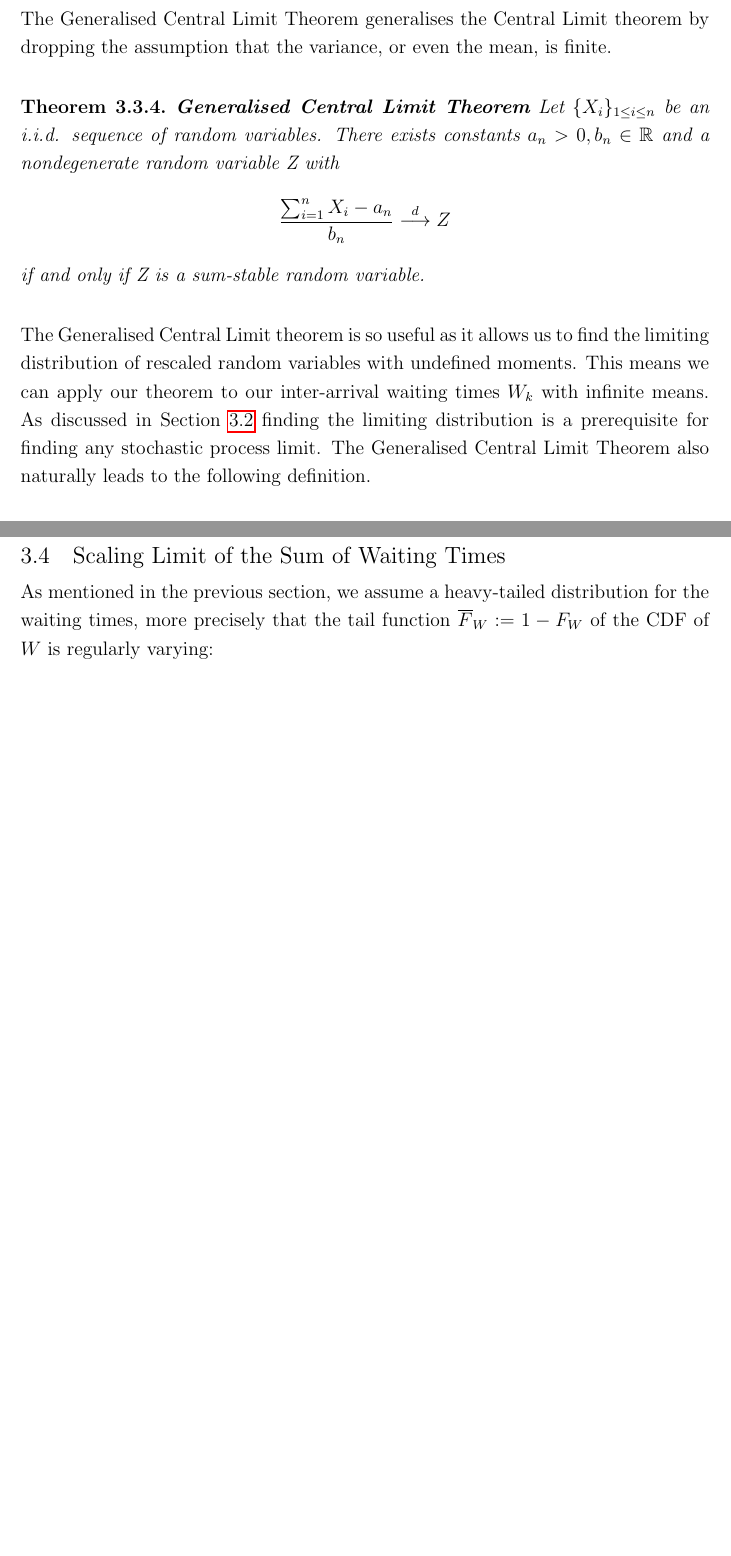
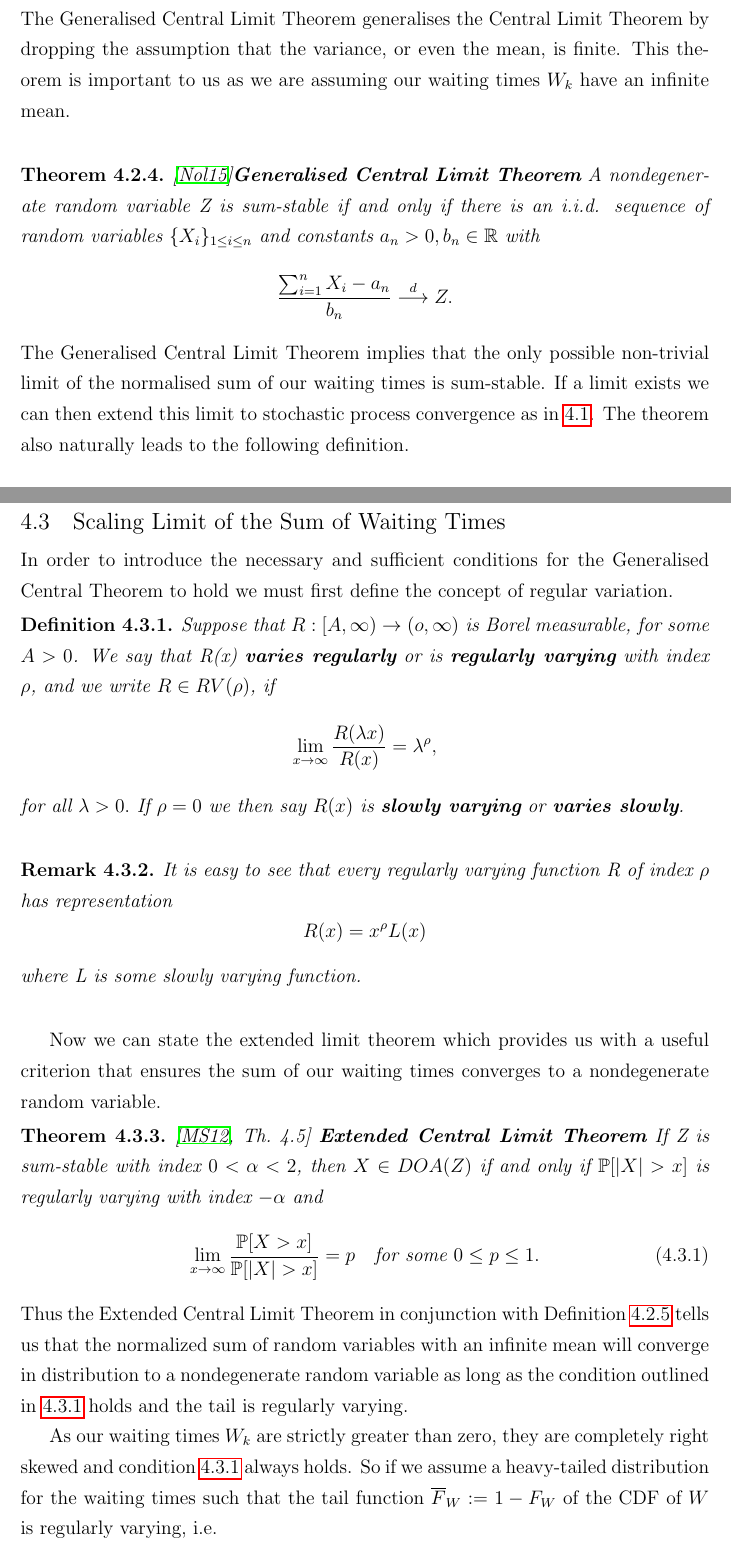
Before and after one commit to SmarakNayak/ExtremeValueThesis, a LaTeX thesis (LaTeX/Thesis/ThesisV1.tex): two parts of pages 25 and 26 of 35 before the commit and two parts of pages 27 and 28 of 39 after it, joined at a grey line, cut so that both start at the same text, the shorter picture padded with empty space. Compiled offline with pdfLaTeX; a LaTeX package or settings file that is missing is left out.

Commit message:
Expanded section on stable limits

```diff
--- a/LaTeX/Thesis/ThesisV1.tex
+++ b/LaTeX/Thesis/ThesisV1.tex
@@ -12,7 +12,7 @@
 %
 
 \documentclass[honours,12pt]{UNSWthesis}
-\linespread{1.2}
+\linespread{1.3}
 \usepackage{amsfonts}
 \usepackage{amssymb}
 \usepackage{amsthm}
@@ -72,7 +72,8 @@
 \newcommand{\Cov}{\mathop{\rm Cov}}
 \newcommand{\Var}{\mathop{\rm Var}}
 \newcommand{\sign}{\mathop{\rm sign}}
-
+\newcommand{\Floor}[1]{{\lfloor {#1} \rfloor}}
+\newcommand{\cd}{\overset{d}{\longrightarrow}}
 
 %%%%%%%%%%%%%%%%%%%%%%%%%%%%%%%%%%%%%%%%%%%%%%%%%%%%%%%%%%%%%%%%%%%%%
 %
@@ -741,21 +753,20 @@ where $\bar{X}_n=(\sum^n_{i=1}X_i)/n$. Rewriting the above to match the notation
 \]
 where $a_n=\sqrt{n}\sigma/\mu$ and $b_n=\sigma\sqrt{n}.$\\
 
-\noindent The Generalised Central Limit Theorem generalises the Central Limit theorem by dropping the assumption that the variance, or even the mean, is finite.\\
+\noindent The Generalised Central Limit Theorem generalises the Central Limit Theorem by dropping the assumption that the variance, or even the mean, is finite. This theorem is important to us as we are assuming our waiting times $W_k$ have an infinite mean.\\
 
-\begin{theorem}% CITATION!
+\begin{theorem}\cite{Nolan2015}% CITATION!
 % Also, this is not really the GCLT, it's more a possible definition of a
 % sum-stable random variable
-\textbf{Generalised Central Limit Theorem} Let $\{X_i\}_{1\leq i \leq n}$ be an i.i.d. sequence of random variables. There exists constants $a_n>0, b_n \in \R$ and a nondegenerate random variable Z with
+\textbf{Generalised Central Limit Theorem} A nondegenerate random variable Z is sum-stable if and only if there is an i.i.d. sequence of random variables $\{X_i\}_{1\leq i \leq n}$  and constants $a_n>0, b_n \in \R$ with
 \[
-	\frac{\sum^n_{i=1}X_i-a_n}{b_n} \overset{d}{\longrightarrow}Z
+	\frac{\sum^n_{i=1}X_i-a_n}{b_n} \overset{d}{\longrightarrow}Z.
 \]
-if and only if Z is a sum-stable random variable.\\
 \end{theorem}
 
-\noindent The Generalised Central Limit theorem is so useful as it allows us to find the limiting distribution of rescaled random variables with undefined moments. This means we can apply our theorem to our inter-arrival waiting times $W_k$ with infinite means. As discussed in Section \ref{s:background} finding the limiting distribution is a prerequisite for finding any stochastic process limit. The Generalised Central Limit Theorem also naturally leads to the following definition.\\
+\noindent The Generalised Central Limit Theorem implies that the only possible non-trivial limit of the normalised sum of our waiting times is sum-stable. If a limit exists we can then extend this limit to stochastic process convergence as in \ref{s:background}. The theorem also naturally leads to the following definition.\\
 
-\begin{definition}\cite{Nolan2015}
+\begin{definition}\cite{Nolan2015}\label{def:DOA}
 	A random variable X is in the \textbf{domain of attraction} of Z if there exists constants $a_n>0,b_n\in\R$ with
 	\[
 		\frac{\sum^n_{i=1}X_i-a_n}{b_n} \overset{d}{\longrightarrow}Z,
@@ -763,17 +774,42 @@ if and only if Z is a sum-stable random variable.\\
 	where $X, X_1, X_2, X_3, \ldots$ are i.i.d. We then say $X\in DOA(Z)$.\\
 \end{definition}
 
-\noindent The above definition will be useful in the next section where we present a stochastic process limit for the the sum of our inter-arrival waiting times.\\
-\section{Scaling Limit of the Sum of Waiting Times}
+\noindent The above definition will be useful in section \ref{s:waitingTimes} where we present a stochastic process limit for the the sum of our inter-arrival waiting times.\\
+
+\section{Scaling Limit of the Sum of Waiting Times}\label{s:waitingTimes}
 %By the stable central limit theorem, it is well known that for a large
 %number of observation pairs $(J_k,W_k)$,
 %%the maximum of $J_k$
 %%approaches a max-stable (GEV) distribution \cite{ColesBook}, whereas
 %the distribution of the sum of $W_k$ approaches
 %a sum-stable distribution \cite{MeerschaertSikorskii}.
-As mentioned in the previous section, we assume a heavy-tailed distribution
-for the waiting times, more precisely that the tail function
-$\overline F_W := 1 - F_W$ of the CDF of $W$ is regularly varying:
+
+In order to introduce the necessary and sufficient conditions for the Generalised Central Theorem to hold we must first define the concept of regular variation.
+\begin{definition}\label{def:RV}
+	Suppose that $R:[A,\infty)\to(o,\infty)$ is Borel measurable, for some $A>0$. We say that R(x) \textbf{varies regularly} or is \textbf{regularly varying} with index $\rho$, and we write $R\in RV(\rho)$, if
+	\begin{align*}
+	\lim_{x\to\infty}\frac{R(\lambda x)}{R(x)}=\lambda^\rho,
+	\end{align*}
+	for all $\lambda>0.$ If $\rho=0$ we then say $R(x)$ is \textbf{slowly varying} or \textbf{varies slowly}.\\
+\end{definition}
+\begin{remark}
+	It is easy to see that every regularly varying function R of index $\rho$ has representation
+	\[
+		R(x)=x^\rho L(x)
+	\]
+	where L is some slowly varying function.\\
+\end{remark}
+Now we can state the extended limit theorem which provides us with a useful criterion that ensures the sum of our waiting times converges to a nondegenerate random variable.
+\begin{theorem}\label{th:ECLT}\cite[Th.~4.5]{MeerschaertSikorskii2012}
+	\textbf{Extended Central Limit Theorem} If Z is sum-stable with index $0<\alpha<2$, then $X\in DOA(Z)$ if and only if $\PP[|X|>x]$ is regularly varying with index $-\alpha$ and
+	\begin{align}\label{eq:tailCondition}
+			\lim_{x\to\infty}\frac{\PP[X>x]}{\PP[|X|>x]}=p\quad\textrm{for some }0\leq p\leq1.
+	\end{align}
+\end{theorem}
+\noindent Thus the Extended Central Limit Theorem in conjunction with Definition \ref{def:DOA} tells us that the normalized sum of random variables with an infinite mean will converge in distribution to a nondegenerate random variable as long as the condition outlined in \ref{eq:tailCondition} holds and the tail is regularly varying.
+
+As our waiting times $W_k$ are strictly greater than zero, they are completely right skewed and condition \ref{eq:tailCondition} always holds. So if we assume a heavy-tailed distribution for the waiting times such that the tail function
+$\overline F_W := 1 - F_W$ of the CDF of $W$ is regularly varying, i.e.
 \begin{align}
-t \mapsto \overline F_W(t) \in RV(-\beta), \quad \beta \in (0,1)
+t \mapsto \overline F_W(x) \in RV(-\alpha), \quad \alpha \in (0,1)
 \end{align}
```
Also changed, not shown: LaTeX/Thesis/ThesisV1.pdf, LaTeX/Thesis/ThesisV1.tex (89 more changed lines), 1 other file.
